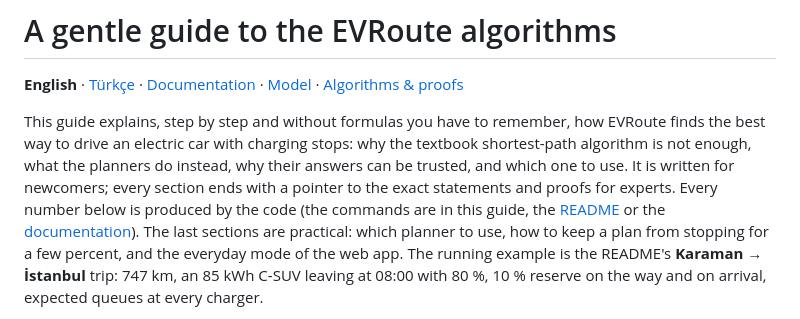
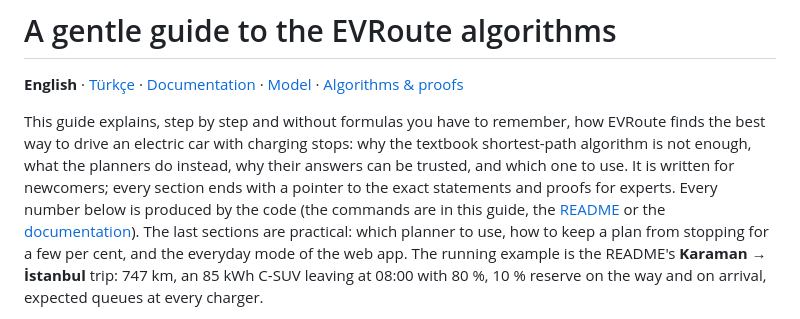
Before and after one commit to Aseloth99/evroute, a Markdown page: docs/guide.md, the part around the change. GitHub-like rendering.

Commit message:
Guide: per cent, as in the other documents

```diff
--- a/docs/guide.md
+++ b/docs/guide.md
@@ -10,7 +10,7 @@ use.  It is written for newcomers; every section ends with a pointer to the
 exact statements and proofs for experts.  Every number below is produced by
 the code (the commands are in this guide, the [README](../README.md) or
 the [documentation](index.md)).  The last sections are practical: which
-planner to use, how to keep a plan from stopping for a few percent, and the
+planner to use, how to keep a plan from stopping for a few per cent, and the
 everyday mode of the web app.  The running example is the README's
 **Karaman → İstanbul** trip: 747 km, an 85 kWh C-SUV leaving at 08:00 with
 80 %, 10 % reserve on the way and on arrival, expected queues at every
```
